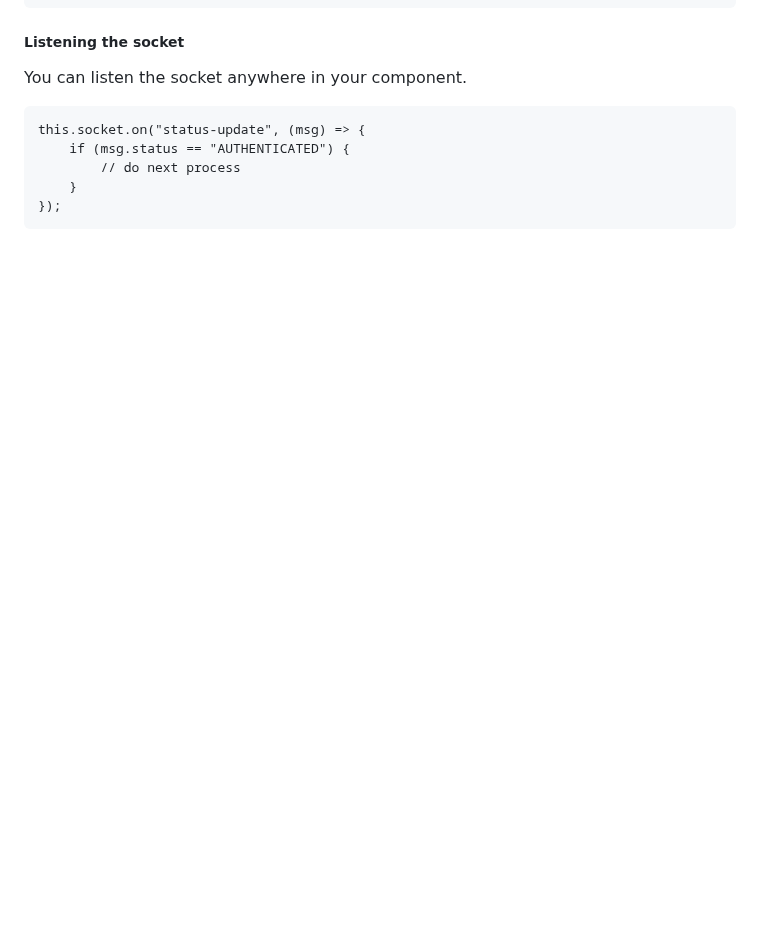
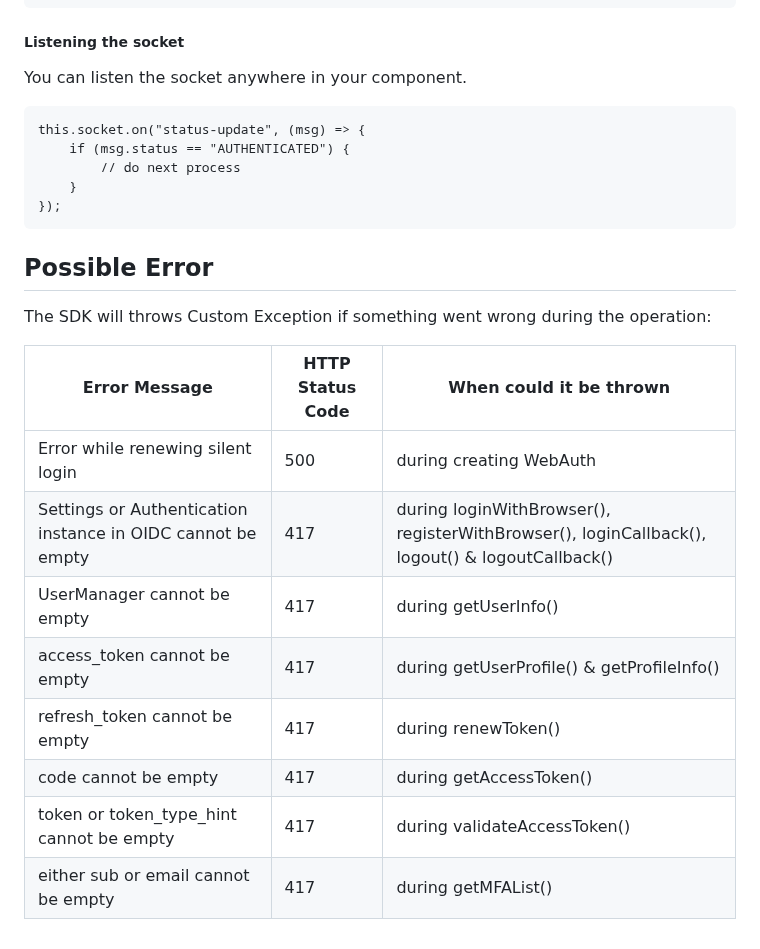
Before and after one commit to Cidaas/cidaas-javascript-sdk, a Markdown page: README.md, the part around the change. Drawn GitHub-style; blank space fills up the shorter version.

Commit message:
add custom exception list to readme

````diff
--- a/README.md
+++ b/README.md
@@ -2065,3 +2065,18 @@ this.socket.on("status-update", (msg) => {
     }
 });
 ```
+
+## Possible Error
+
+The SDK will throws Custom Exception if something went wrong during the operation:
+
+| Error Message  | HTTP Status Code | When could it be thrown |
+|---|---|---|
+|  Error while renewing silent login |  500 | during creating WebAuth |
+|  Settings or Authentication instance in OIDC cannot be empty |  417 | during loginWithBrowser(), registerWithBrowser(), loginCallback(), logout() & logoutCallback() |
+|  UserManager cannot be empty |  417 | during getUserInfo() |
+|  access_token cannot be empty |  417 | during getUserProfile() & getProfileInfo() |
+|  refresh_token cannot be empty |  417 | during renewToken() |
+|  code cannot be empty |  417 | during getAccessToken() |
+|  token or token_type_hint cannot be empty |  417 | during validateAccessToken() |
+|  either sub or email cannot be empty |  417 | during getMFAList() |
````
